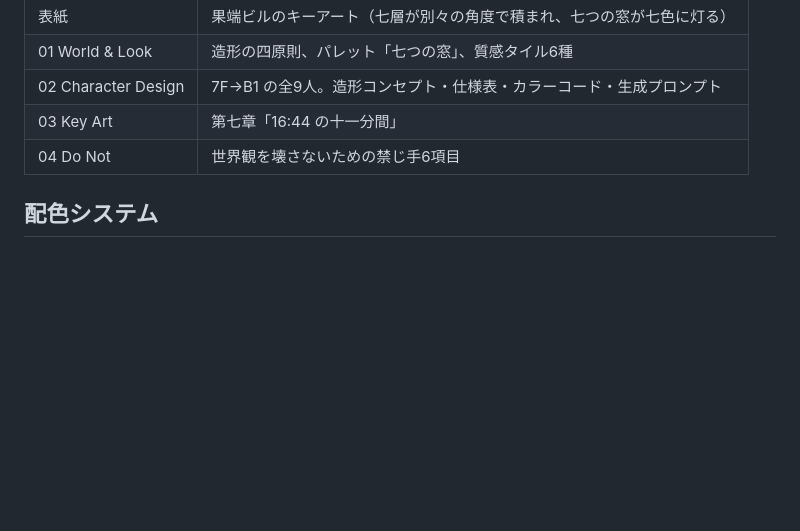
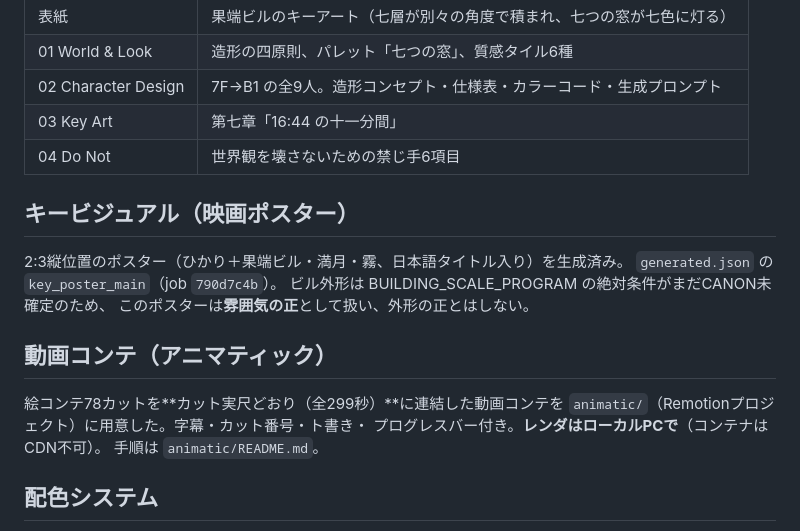
Before and after one commit to tkwfunkypop/public, a Markdown page: works/hashikko-bill/README.md, the part around the change. GitHub-like rendering; blank space fills up the shorter version.

Commit message:
README: キービジュアル（ポスター）と動画コンテ（animatic/）の節を追加
Co-Authored-By: Claude Opus 5 <noreply@anthropic.com>
Claude-Session: https://claude.ai/code/session_01Q3rAhtSG5UsKn5eM13MEJ8

```diff
--- a/works/hashikko-bill/README.md
+++ b/works/hashikko-bill/README.md
@@ -14,6 +14,20 @@
 | 02 Character Design | 7F→B1 の全9人。造形コンセプト・仕様表・カラーコード・生成プロンプト |
 | 03 Key Art | 第七章「16:44 の十一分間」 |
 | 04 Do Not | 世界観を壊さないための禁じ手6項目 |
+
+## キービジュアル（映画ポスター）
+
+2:3縦位置のポスター（ひかり＋果端ビル・満月・霧、日本語タイトル入り）を生成済み。
+`generated.json` の `key_poster_main`（job `790d7c4b`）。
+ビル外形は BUILDING_SCALE_PROGRAM の絶対条件がまだCANON未確定のため、
+このポスターは**雰囲気の正**として扱い、外形の正とはしない。
+
+## 動画コンテ（アニマティック）
+
+絵コンテ78カットを**カット実尺どおり（全299秒）**に連結した動画コンテを
+`animatic/`（Remotionプロジェクト）に用意した。字幕・カット番号・ト書き・
+プログレスバー付き。**レンダはローカルPCで**（コンテナはCDN不可）。
+手順は `animatic/README.md`。
 
 ## 配色システム
 
```
